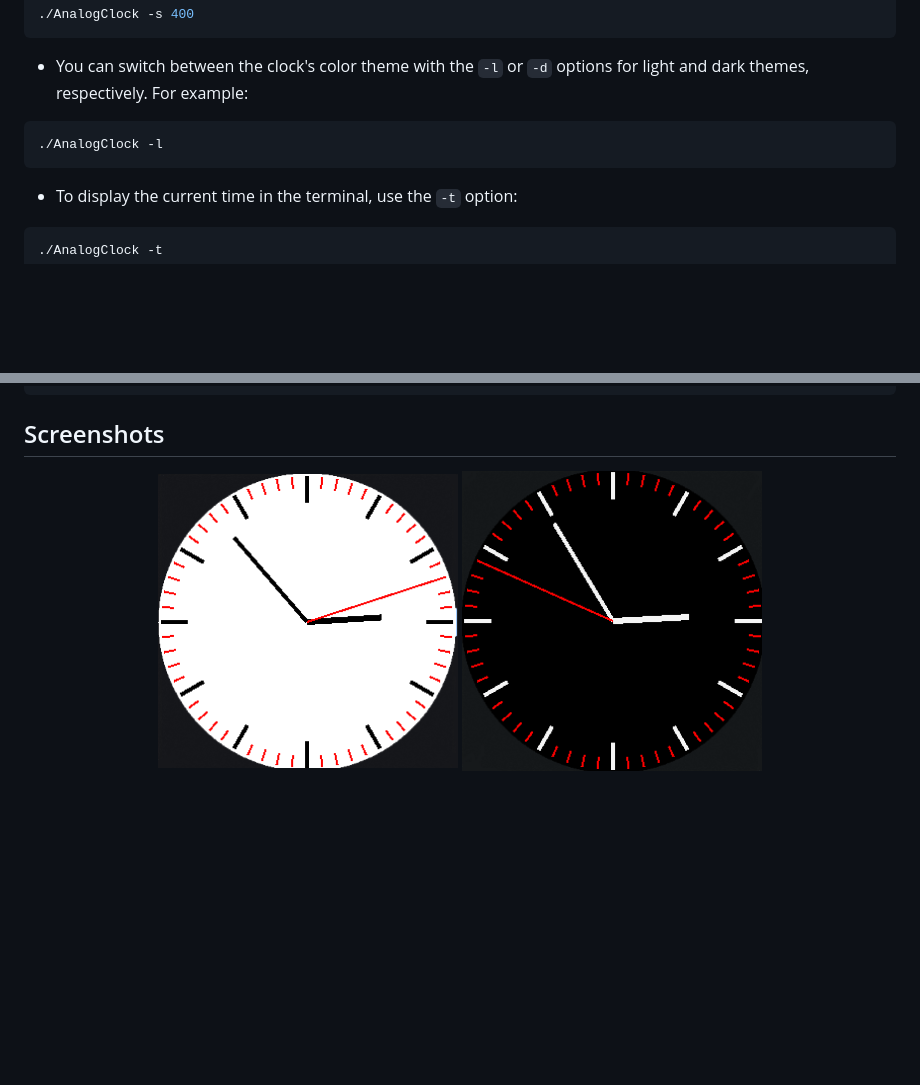
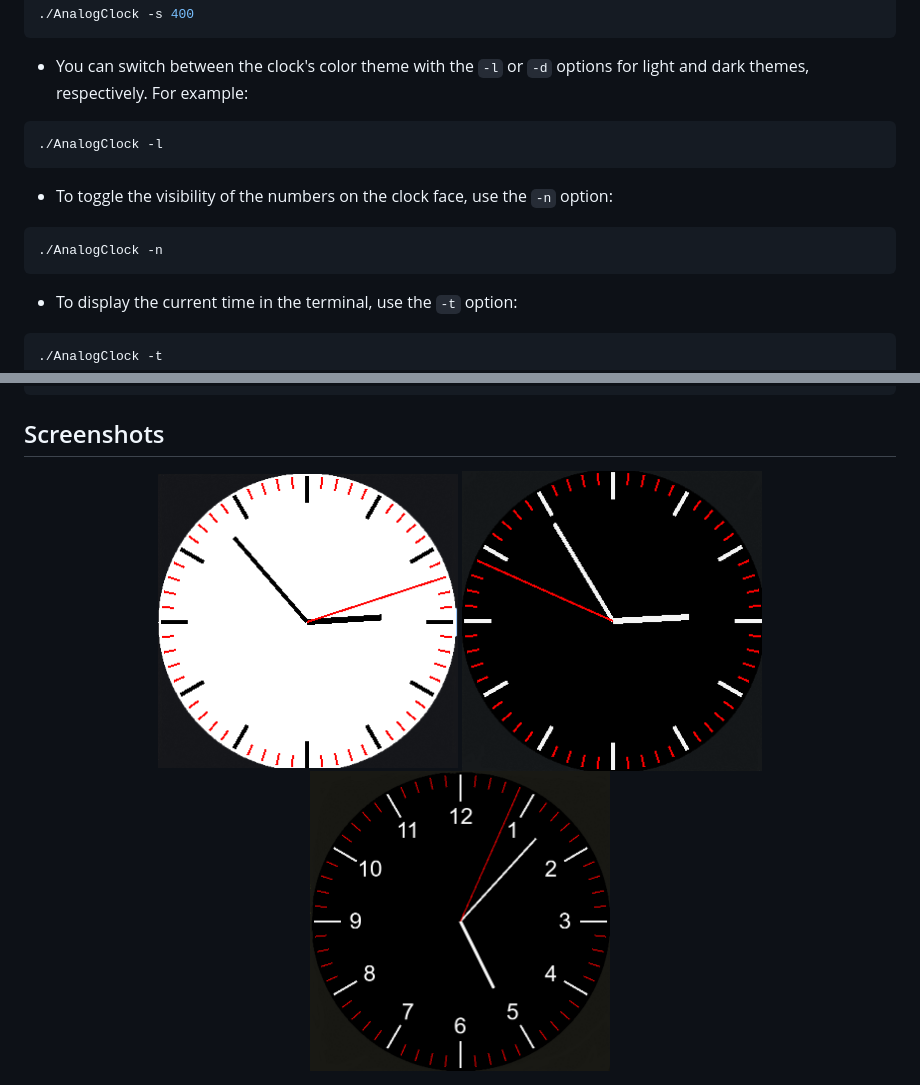
Before and after one commit to MertYksl03/AnalogClock, a Markdown page: README.md, 2 parts joined by grey strips. Drawn GitHub-style; pictures changed too: screenshots/03.png (added); blank space fills up the shorter version.

Commit message:
updated readme and added a screenshot of the clock with numbers

````diff
--- a/README.md
+++ b/README.md
@@ -45,6 +45,10 @@ make build
 ```bash
 ./AnalogClock -l
 ```
+- To toggle the visibility of the numbers on the clock face, use the `-n` option:
+```bash
+./AnalogClock -n
+```
 - To display the current time in the terminal, use the `-t` option:
 ```bash
 ./AnalogClock -t
@@ -61,5 +65,5 @@ make build
 ```
 ## Screenshots
 <div align="center">
-    <img src="screenshots/01.png" alt="Screenshot-01" width="300"> <img src="screenshots/02.png" alt="Screenshot-02" width="300">
+    <img src="screenshots/01.png" alt="Screenshot-01" width="300"> <img src="screenshots/02.png" alt="Screenshot-02" width="300"> <img src="screenshots/03.png" alt="Screenshot-03" width="300">
 </div>
````
